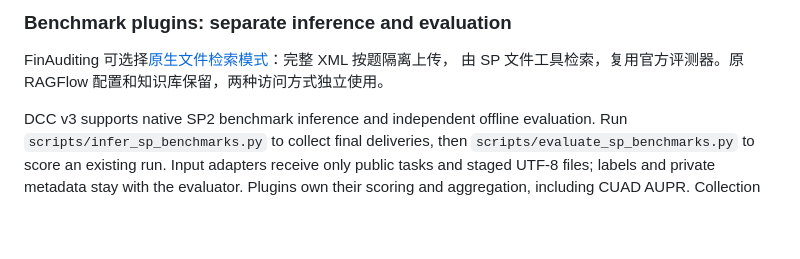
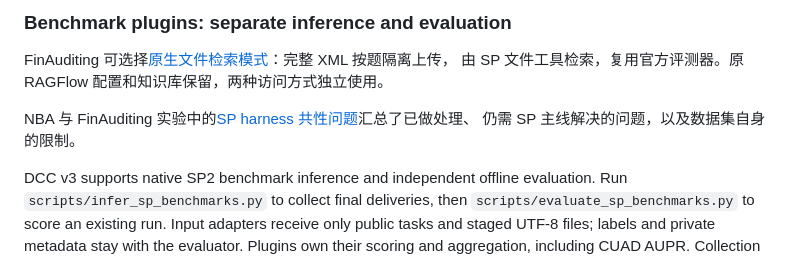
Before and after one commit to PKU-SIS/StackPlanner2.0, a Markdown page: README.md, the part around the change. Rendered like a GitHub page; blank space fills up the shorter version.

Commit message:
docs: summarize shared SP harness findings from DCC experiments

```diff
--- a/README.md
+++ b/README.md
@@ -387,6 +387,9 @@ StackPlanner 2.0 建立在以下项目的工作基础之上：
 FinAuditing 可选择[原生文件检索模式](docs/DCC_FINAUDITING_FILES.md)：完整 XML 按题隔离上传，
 由 SP 文件工具检索，复用官方评测器。原 RAGFlow 配置和知识库保留，两种访问方式独立使用。
 
+NBA 与 FinAuditing 实验中的[SP harness 共性问题](docs/DCC_SP_HARNESS_FINDINGS.md)汇总了已做处理、
+仍需 SP 主线解决的问题，以及数据集自身的限制。
+
 DCC v3 supports native SP2 benchmark inference and independent offline evaluation.
 Run `scripts/infer_sp_benchmarks.py` to collect final deliveries, then
 `scripts/evaluate_sp_benchmarks.py` to score an existing run. Input adapters receive
```
Also changed, not shown: docs/DCC_SP_HARNESS_FINDINGS.md (added, +48 -0 lines).
